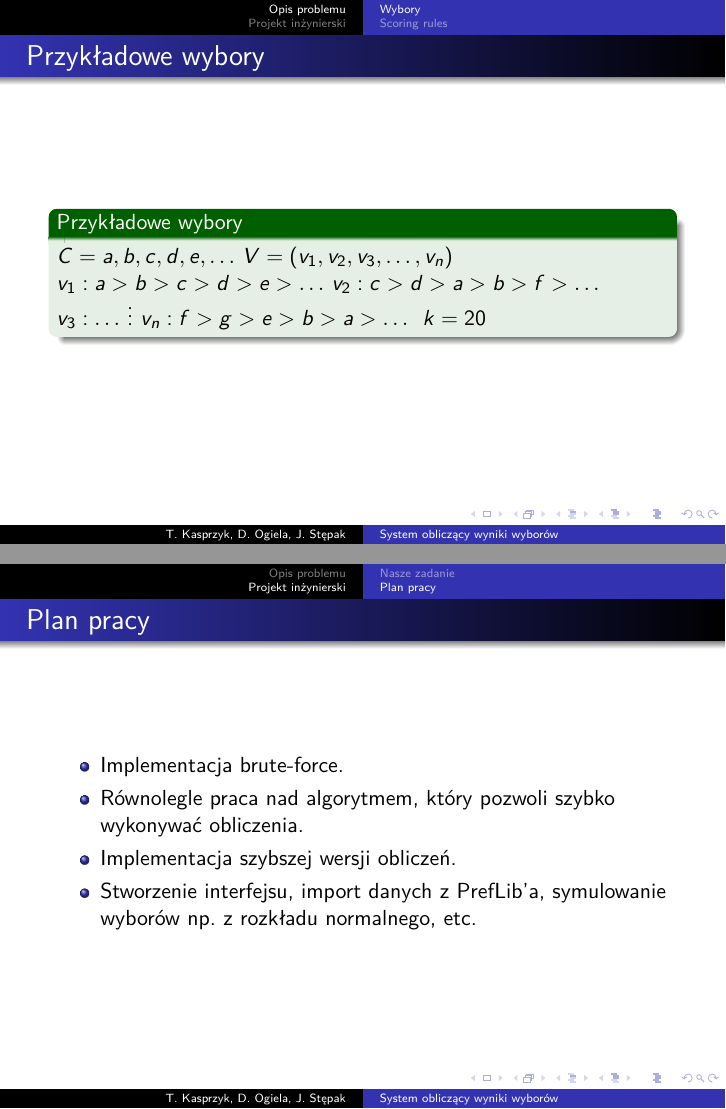
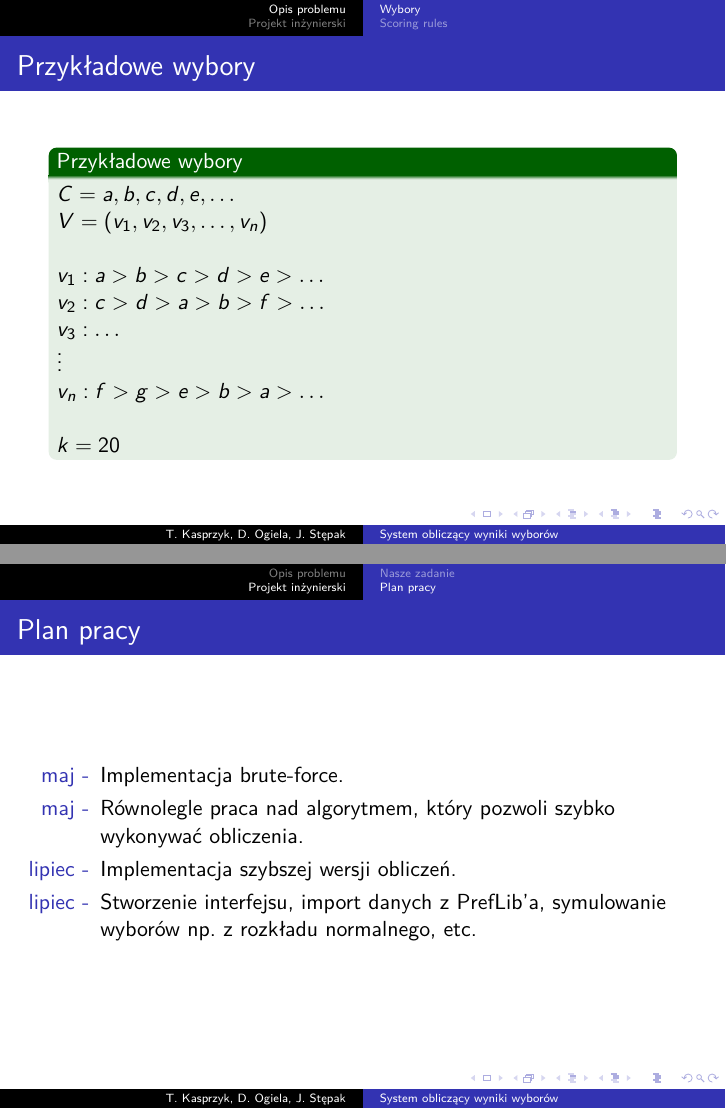
Before and after one commit to jakubste/election-computing-system, LaTeX slides (pracownia_projektowa/prezentacja_wstepna/prezentacja_wstepna.tex): pages 5 and 12 of 13, joined at a grey line. Compiled offline with pdfLaTeX.

Commit message:
Some cleanup and added terms to work plan

```diff
--- a/pracownia_projektowa/prezentacja_wstepna/prezentacja_wstepna.tex
+++ b/pracownia_projektowa/prezentacja_wstepna/prezentacja_wstepna.tex
@@ -154,16 +121,16 @@ komitetów, więc otrzymujemy też liczbę $k$ będącą wielkością wybieraneg
 \frametitle{Przykładowe wybory}
 \begin{exampleblock}{Przykładowe wybory}
 
-$C = {a, b, c, d, e, \ldots }$
-$V = (v_1, v_2, v_3, \ldots, v_n)$
-$ $
-$v_1: a > b > c > d > e > \ldots$
-$v_2: c > d > a > b > f > \ldots$
-$v_3: \ldots$
-$ \vdots $
-$v_n: f > g > e > b > a > \ldots$
-$ $
+
+$ C = {a, b, c, d, e, \ldots } $ \\
+$ V = (v_1, v_2, v_3, \ldots, v_n) $ \\ ~ \\
+$ v_1: a > b > c > d > e > \ldots $ \\
+$ v_2: c > d > a > b > f > \ldots $ \\
+$ v_3: \ldots $ \\
+$ \vdots $ \\
+$ v_n: f > g > e > b > a > \ldots $ \\ ~ \\
 $ k = 20 $
+
 
 \end{exampleblock}
 \end{frame}
@@ -300,10 +267,10 @@ $$
 \begin{frame}
 \frametitle{Plan pracy}
 \begin{itemize}
-\item Implementacja brute-force.
-\item Równolegle praca nad algorytmem, który pozwoli szybko wykonywać obliczenia.
-\item Implementacja szybszej wersji obliczeń.
-\item Stworzenie interfejsu, import danych z PrefLib'a, symulowanie wyborów np. z rozkładu normalnego, etc.
+\item [maj -] Implementacja brute-force.
+\item [maj -] Równolegle praca nad algorytmem, który pozwoli szybko wykonywać obliczenia.
+\item [lipiec -] Implementacja szybszej wersji obliczeń.
+\item [lipiec -] Stworzenie interfejsu, import danych z PrefLib'a, symulowanie wyborów np. z rozkładu normalnego, etc.
 \end{itemize}
 \end{frame}
 
```
Also changed, not shown: pracownia_projektowa/prezentacja_wstepna/prezentacja_wstepna.pdf, pracownia_projektowa/prezentacja_wstepna/prezentacja_wstepna.tex (41 more changed lines).
